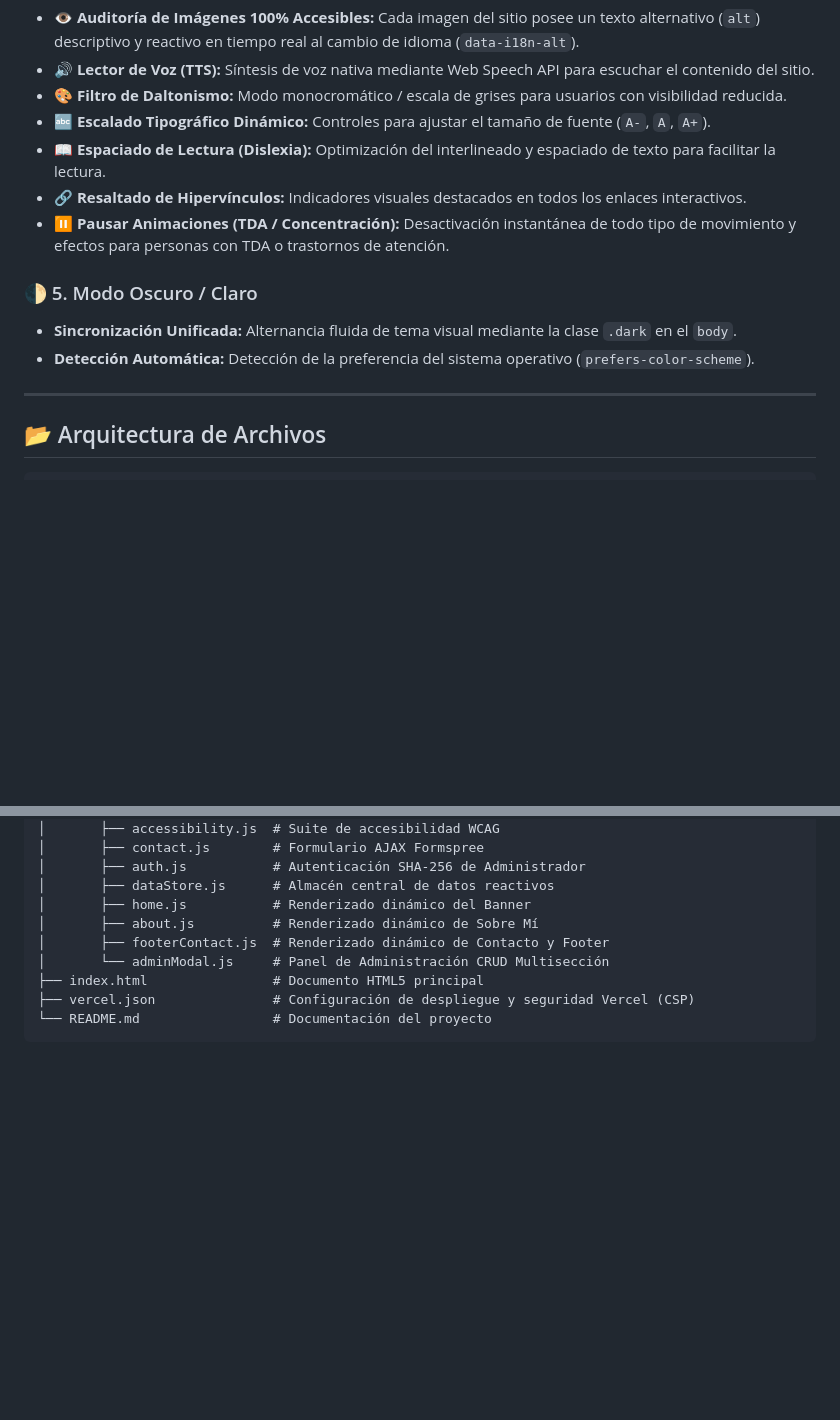
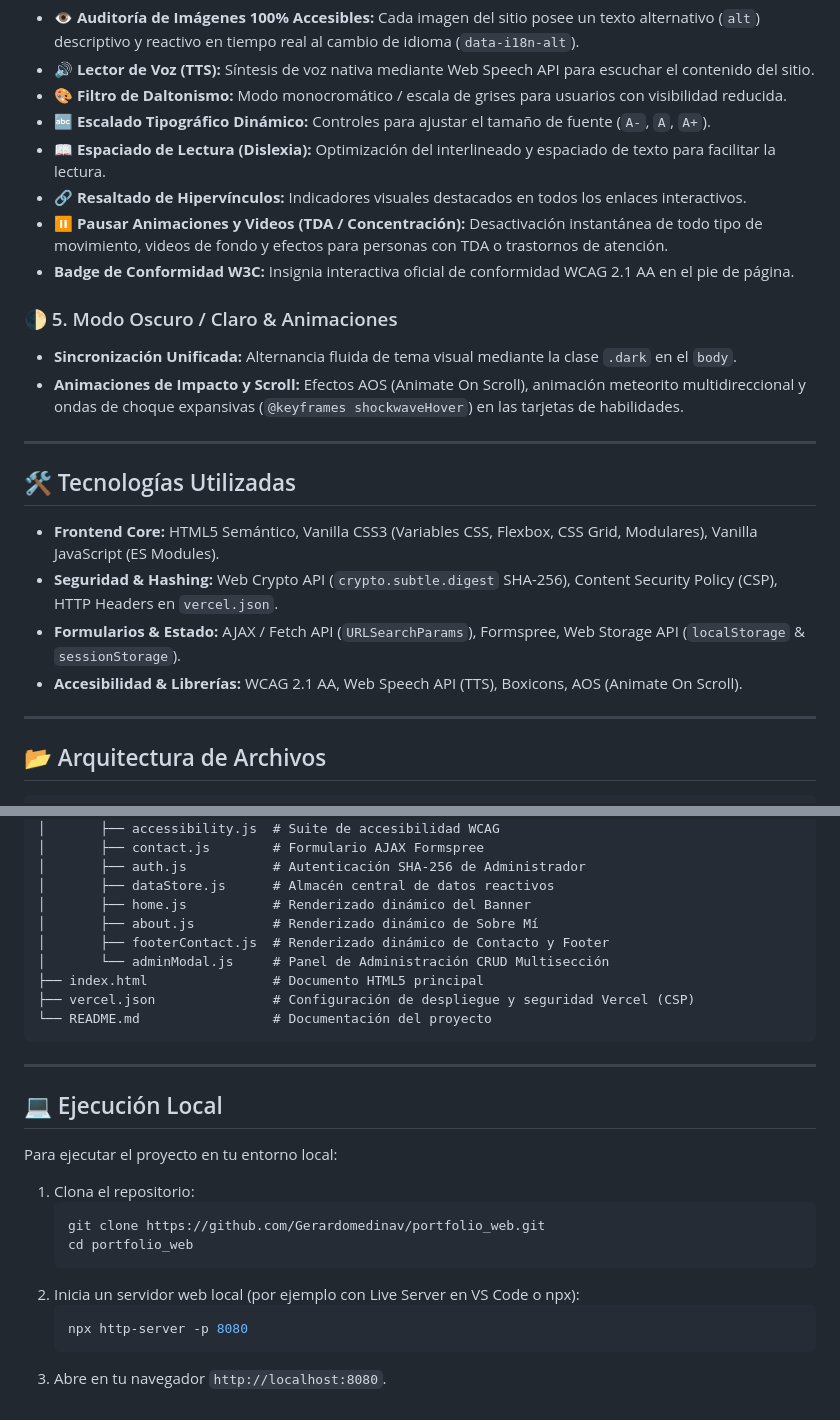
Before and after one commit to Gerardomedinav/portfolio_web, a Markdown page: README.md, 2 parts joined by grey strips. GitHub-like rendering; blank space fills up the shorter version.

Commit message:
docs: Perfeccionar README.md con seccion de tecnologias y guia de ejecucion local

````diff
--- a/README.md
+++ b/README.md
@@ -45,11 +45,21 @@ Panel flotante interactivo (`.widget-panel`) integrado estéticamente con el tem
 * **🔤 Escalado Tipográfico Dinámico:** Controles para ajustar el tamaño de fuente (`A-`, `A`, `A+`).
 * **📖 Espaciado de Lectura (Dislexia):** Optimización del interlineado y espaciado de texto para facilitar la lectura.
 * **🔗 Resaltado de Hipervínculos:** Indicadores visuales destacados en todos los enlaces interactivos.
-* **⏸️ Pausar Animaciones (TDA / Concentración):** Desactivación instantánea de todo tipo de movimiento y efectos para personas con TDA o trastornos de atención.
+* **⏸️ Pausar Animaciones y Videos (TDA / Concentración):** Desactivación instantánea de todo tipo de movimiento, videos de fondo y efectos para personas con TDA o trastornos de atención.
+* **Badge de Conformidad W3C:** Insignia interactiva oficial de conformidad WCAG 2.1 AA en el pie de página.
 
-### 🌓 5. Modo Oscuro / Claro
+### 🌓 5. Modo Oscuro / Claro & Animaciones
 * **Sincronización Unificada:** Alternancia fluida de tema visual mediante la clase `.dark` en el `body`.
-* **Detección Automática:** Detección de la preferencia del sistema operativo (`prefers-color-scheme`).
+* **Animaciones de Impacto y Scroll:** Efectos AOS (Animate On Scroll), animación meteorito multidireccional y ondas de choque expansivas (`@keyframes shockwaveHover`) en las tarjetas de habilidades.
+
+---
+
+## 🛠️ Tecnologías Utilizadas
+
+- **Frontend Core:** HTML5 Semántico, Vanilla CSS3 (Variables CSS, Flexbox, CSS Grid, Modulares), Vanilla JavaScript (ES Modules).
+- **Seguridad & Hashing:** Web Crypto API (`crypto.subtle.digest` SHA-256), Content Security Policy (CSP), HTTP Headers en `vercel.json`.
+- **Formularios & Estado:** AJAX / Fetch API (`URLSearchParams`), Formspree, Web Storage API (`localStorage` & `sessionStorage`).
+- **Accesibilidad & Librerías:** WCAG 2.1 AA, Web Speech API (TTS), Boxicons, AOS (Animate On Scroll).
 
 ---
 
@@ -96,3 +106,20 @@ portfolio_web/
 ├── vercel.json               # Configuración de despliegue y seguridad Vercel (CSP)
 └── README.md                 # Documentación del proyecto
 ```
+
+---
+
+## 💻 Ejecución Local
+
+Para ejecutar el proyecto en tu entorno local:
+
+1. Clona el repositorio:
+   ```bash
+   git clone https://github.com/Gerardomedinav/portfolio_web.git
+   cd portfolio_web
+   ```
+2. Inicia un servidor web local (por ejemplo con Live Server en VS Code o npx):
+   ```bash
+   npx http-server -p 8080
+   ```
+3. Abre en tu navegador `http://localhost:8080`.
````
Also changed, not shown: other parts of README.md (+5 -5 lines).
